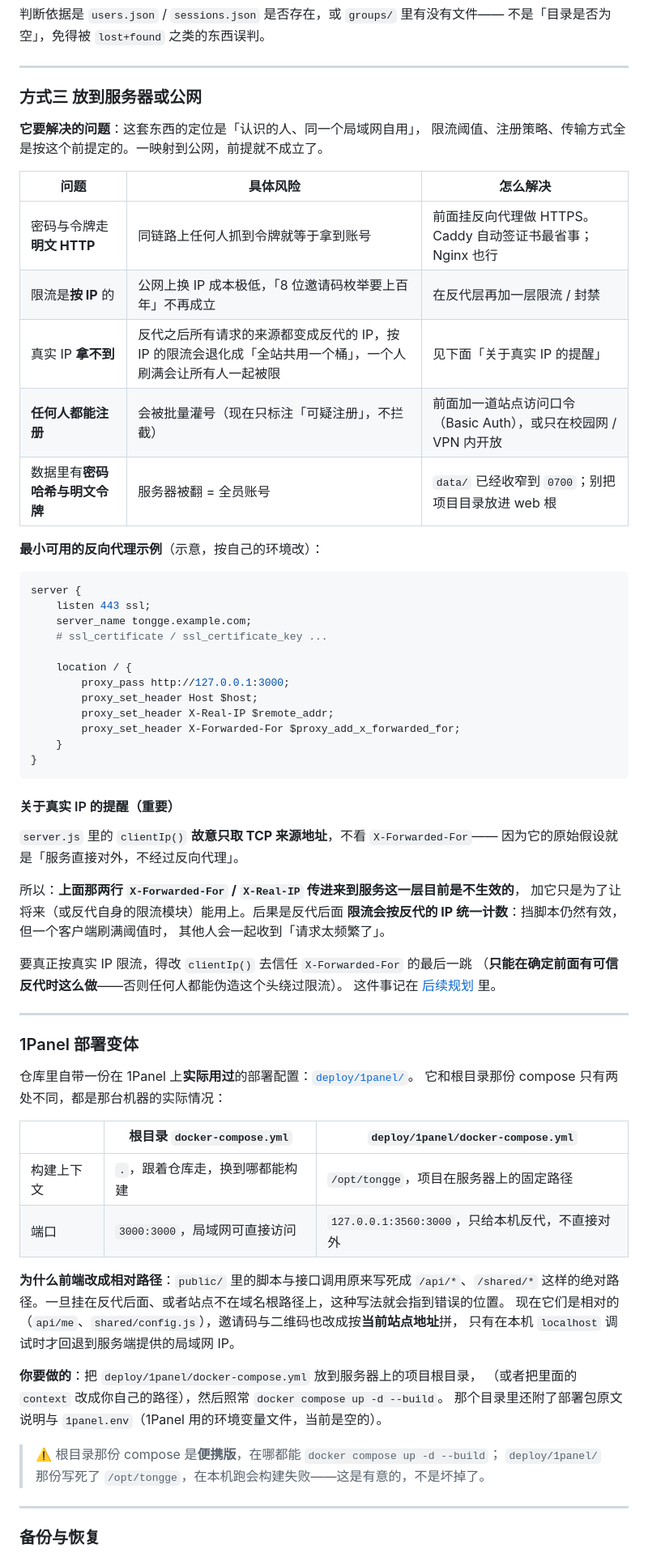
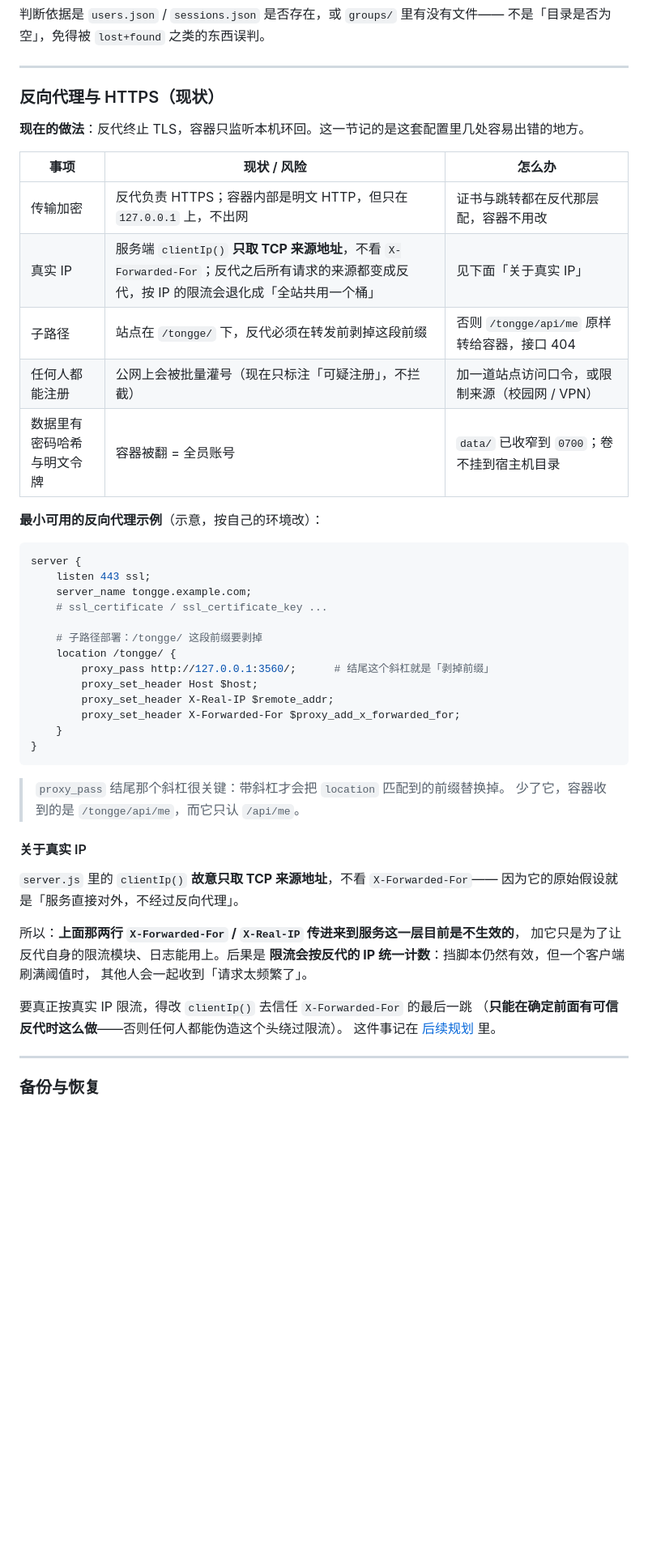
Before and after one commit to DongLanQwQ0/ZJU-Tongge-Schedule, a Markdown page: README.md, the part around one of its changes. Shown at 81% size. Rendered like a GitHub page; blank space fills up the shorter version.

````diff
--- a/README.md
+++ b/README.md
@@ -372,18 +379,17 @@ docker build -t tongge:1.0 --build-arg INCLUDE_SESSIONS=false .
 
 ---
 
-### 方式三 放到服务器或公网
+### 反向代理与 HTTPS（现状）
 
-**它要解决的问题**：这套东西的定位是「认识的人、同一个局域网自用」，
-限流阈值、注册策略、传输方式全是按这个前提定的。一映射到公网，前提就不成立了。
+**现在的做法**：反代终止 TLS，容器只监听本机环回。这一节记的是这套配置里几处容易出错的地方。
 
-| 问题 | 具体风险 | 怎么解决 |
+| 事项 | 现状 / 风险 | 怎么办 |
 |---|---|---|
-| 密码与令牌走**明文 HTTP** | 同链路上任何人抓到令牌就等于拿到账号 | 前面挂反向代理做 HTTPS。Caddy 自动签证书最省事；Nginx 也行 |
-| 限流是**按 IP** 的 | 公网上换 IP 成本极低，「8 位邀请码枚举要上百年」不再成立 | 在反代层再加一层限流 / 封禁 |
-| 真实 IP **拿不到** | 反代之后所有请求的来源都变成反代的 IP，按 IP 的限流会退化成「全站共用一个桶」，一个人刷满会让所有人一起被限 | 见下面「关于真实 IP 的提醒」 |
-| **任何人都能注册** | 会被批量灌号（现在只标注「可疑注册」，不拦截） | 前面加一道站点访问口令（Basic Auth），或只在校园网 / VPN 内开放 |
-| 数据里有**密码哈希与明文令牌** | 服务器被翻 = 全员账号 | `data/` 已经收窄到 `0700`；别把项目目录放进 web 根 |
+| 传输加密 | 反代负责 HTTPS；容器内部是明文 HTTP，但只在 `127.0.0.1` 上，不出网 | 证书与跳转都在反代那层配，容器不用改 |
+| 真实 IP | 服务端 `clientIp()` **只取 TCP 来源地址**，不看 `X-Forwarded-For`；反代之后所有请求的来源都变成反代，按 IP 的限流会退化成「全站共用一个桶」 | 见下面「关于真实 IP」 |
+| 子路径 | 站点在 `/tongge/` 下，反代必须在转发前剥掉这段前缀 | 否则 `/tongge/api/me` 原样转给容器，接口 404 |
+| 任何人都能注册 | 公网上会被批量灌号（现在只标注「可疑注册」，不拦截） | 加一道站点访问口令，或限制来源（校园网 / VPN） |
+| 数据里有密码哈希与明文令牌 | 容器被翻 = 全员账号 | `data/` 已收窄到 `0700`；卷不挂到宿主机目录 |
 
 **最小可用的反向代理示例**（示意，按自己的环境改）：
 
@@ -393,8 +399,9 @@ server {
     server_name tongge.example.com;
     # ssl_certificate / ssl_certificate_key ...
 
-    location / {
-        proxy_pass http://127.0.0.1:3000;
+    # 子路径部署：/tongge/ 这段前缀要剥掉
+    location /tongge/ {
+        proxy_pass http://127.0.0.1:3560/;      # 结尾这个斜杠就是「剥掉前缀」
         proxy_set_header Host $host;
         proxy_set_header X-Real-IP $remote_addr;
         proxy_set_header X-Forwarded-For $proxy_add_x_forwarded_for;
@@ -402,43 +409,22 @@ server {
 }
 ```
 
-#### 关于真实 IP 的提醒（重要）
+> `proxy_pass` 结尾那个斜杠很关键：带斜杠才会把 `location` 匹配到的前缀替换掉。
+> 少了它，容器收到的是 `/tongge/api/me`，而它只认 `/api/me`。
+
+#### 关于真实 IP
 
 `server.js` 里的 `clientIp()` **故意只取 TCP 来源地址**，不看 `X-Forwarded-For`——
 因为它的原始假设就是「服务直接对外，不经过反向代理」。
 
 所以：**上面那两行 `X-Forwarded-For` / `X-Real-IP` 传进来到服务这一层目前是不生效的**，
-加它只是为了让将来（或反代自身的限流模块）能用上。后果是反代后面
+加它只是为了让反代自身的限流模块、日志能用上。后果是
 **限流会按反代的 IP 统一计数**：挡脚本仍然有效，但一个客户端刷满阈值时，
 其他人会一起收到「请求太频繁了」。
 
 要真正按真实 IP 限流，得改 `clientIp()` 去信任 `X-Forwarded-For` 的最后一跳
 （**只能在确定前面有可信反代时这么做**——否则任何人都能伪造这个头绕过限流）。
 这件事记在 [后续规划](#后续规划) 里。
-
----
-
-### 1Panel 部署变体
-
-仓库里自带一份在 1Panel 上**实际用过**的部署配置：[`deploy/1panel/`](deploy/1panel/)。
-它和根目录那份 compose 只有两处不同，都是那台机器的实际情况：
-
-| | 根目录 `docker-compose.yml` | `deploy/1panel/docker-compose.yml` |
-|---|---|---|
-| 构建上下文 | `.`，跟着仓库走，换到哪都能构建 | `/opt/tongge`，项目在服务器上的固定路径 |
-| 端口 | `3000:3000`，局域网可直接访问 | `127.0.0.1:3560:3000`，只给本机反代，不直接对外 |
-
-**为什么前端改成相对路径**：`public/` 里的脚本与接口调用原来写死成 `/api/*`、`/shared/*`
-这样的绝对路径。一旦挂在反代后面、或者站点不在域名根路径上，这种写法就会指到错误的位置。
-现在它们是相对的（`api/me`、`shared/config.js`），邀请码与二维码也改成按**当前站点地址**拼，
-只有在本机 `localhost` 调试时才回退到服务端提供的局域网 IP。
-
-**你要做的**：把 `deploy/1panel/docker-compose.yml` 放到服务器上的项目根目录，
-（或者把里面的 `context` 改成你自己的路径），然后照常 `docker compose up -d --build`。
-那个目录里还附了部署包原文说明与 `1panel.env`（1Panel 用的环境变量文件，当前是空的）。
-
-> ⚠️ 根目录那份 compose 是**便携版**，在哪都能 `docker compose up -d --build`；
-> `deploy/1panel/` 那份写死了 `/opt/tongge`，在本机跑会构建失败——这是有意的，不是坏掉了。
 
 ---
 
````
Also changed, not shown: other parts of README.md (+87 -72 lines), docs/ROADMAP.md (+18 -9 lines).
